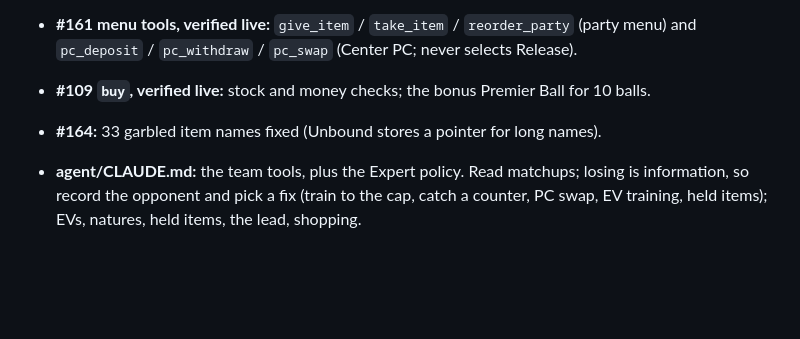
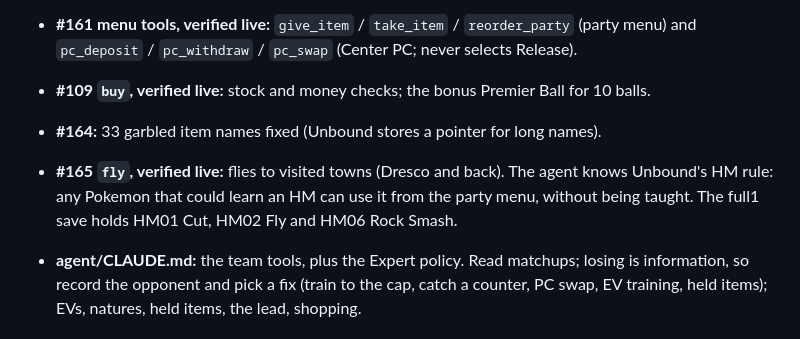
Before and after one commit to scotscottmca/ClaudeUnbound, a Markdown page: docs/handoff.md, the part around the change. Rendered like a GitHub page; blank space fills up the shorter version.

Commit message:
handoff: fly and the HM rule (#165)
Co-Authored-By: Claude Opus 5.5 <noreply@anthropic.com>

```diff
--- a/docs/handoff.md
+++ b/docs/handoff.md
@@ -44,6 +44,9 @@ and "Level Caps"):
   `pc_withdraw` / `pc_swap` (Center PC; never selects Release).
 - **#109 `buy`, verified live:** stock and money checks; the bonus Premier Ball for 10 balls.
 - **#164:** 33 garbled item names fixed (Unbound stores a pointer for long names).
+- **#165 `fly`, verified live:** flies to visited towns (Dresco and back). The agent knows Unbound's HM rule: any Pokemon
+  that could learn an HM can use it from the party menu, without being taught. The full1 save holds HM01 Cut, HM02 Fly
+  and HM06 Rock Smash.
 - **agent/CLAUDE.md:** the team tools, plus the Expert policy. Read matchups; losing is information, so record the
   opponent and pick a fix (train to the cap, catch a counter, PC swap, EV training, held items); EVs, natures,
   held items, the lead, shopping.
```
